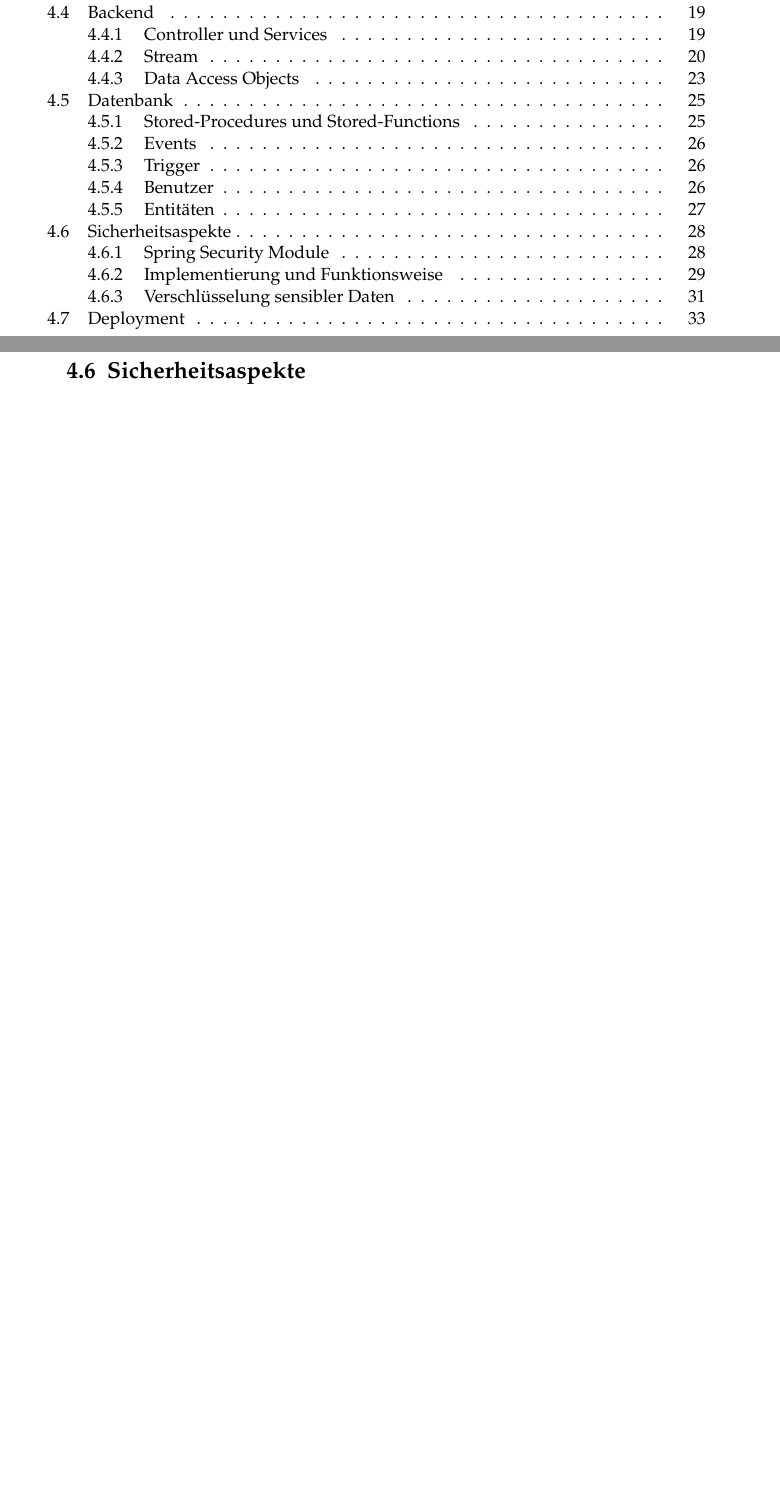
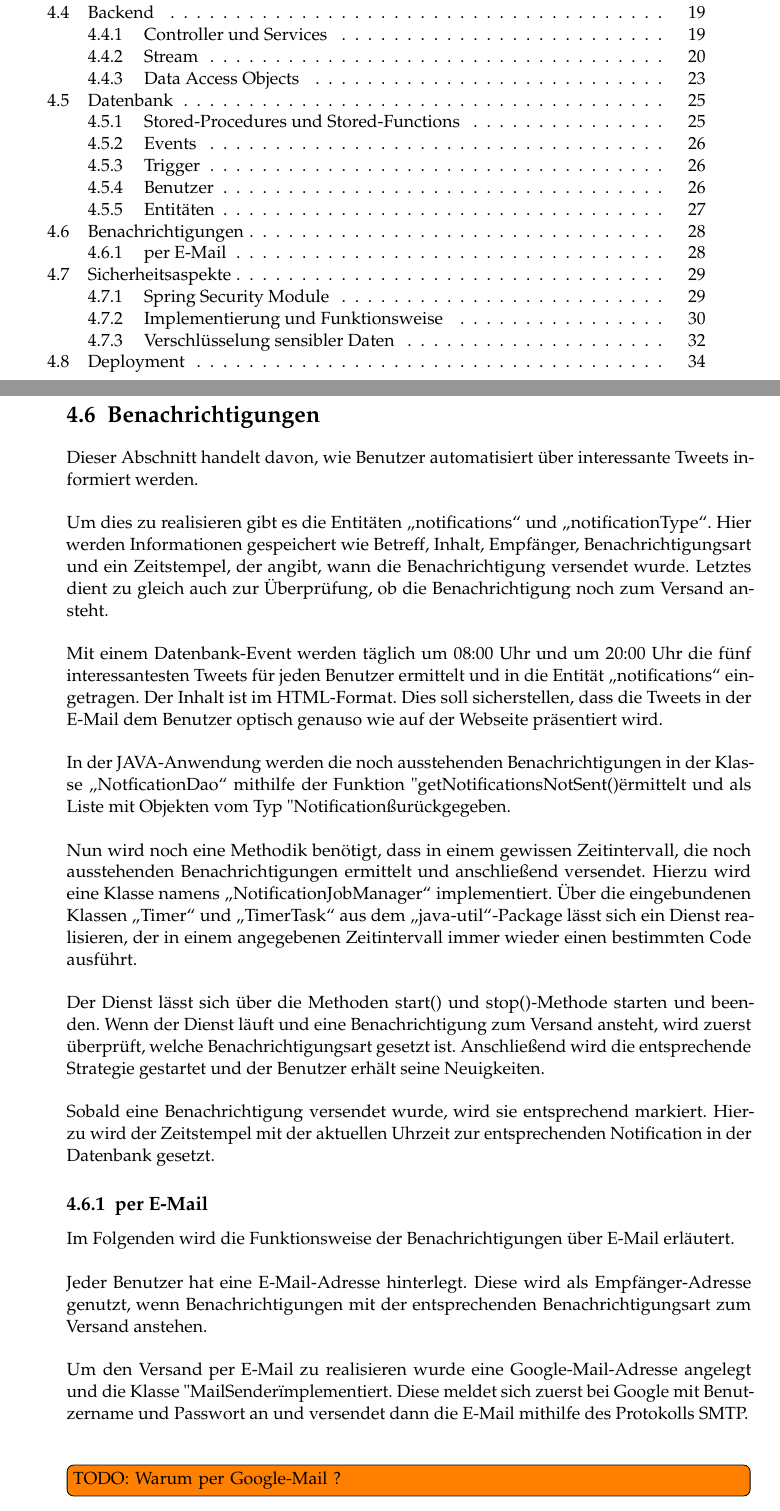
Before and after one commit to makohn/twitter-monitor-bericht, a LaTeX thesis (project_report.tex, which reads Chapters/Sections/Benachrichtigungen.tex): two parts of pages 3 and 32 of 47, joined at a grey line, cut so that both start at the same text, the shorter picture padded with empty space. Compiled offline with pdfLaTeX.

Commit message:
Unterkapitel Benachrichtigungen hinzugefügt

```diff
--- /dev/null
+++ b/Chapters/Sections/Benachrichtigungen.tex
@@ -0,0 +1,28 @@
+%=========================================
+% 	   Benachrichtigungen				 =
+%=========================================
+\section{Benachrichtigungen}
+
+Dieser Abschnitt handelt davon, wie Benutzer automatisiert über interessante Tweets informiert werden.
+\\\\
+Um dies zu realisieren gibt es die Entitäten „notifications“ und „notificationType“. Hier werden Informationen gespeichert wie Betreff, Inhalt, Empfänger, Benachrichtigungsart und ein Zeitstempel, der angibt, wann die Benachrichtigung versendet wurde. Letztes dient zu gleich auch zur Überprüfung, ob die Benachrichtigung noch zum Versand ansteht.
+\\\\
+Mit einem Datenbank-Event werden täglich um 08:00 Uhr und um 20:00 Uhr die fünf interessantesten Tweets für jeden Benutzer ermittelt und in die Entität „notifications“ eingetragen. Der Inhalt ist im HTML-Format. Dies soll sicherstellen, dass die Tweets in der E-Mail dem Benutzer optisch genauso wie auf der Webseite präsentiert wird.
+\\\\
+In der JAVA-Anwendung werden die noch ausstehenden Benachrichtigungen in der Klasse „NotficationDao“ mithilfe der Funktion "getNotificationsNotSent()" ermittelt und als Liste mit Objekten vom Typ "Notification" zurückgegeben.
+\\\\
+Nun wird noch eine Methodik benötigt, dass in einem gewissen Zeitintervall, die noch ausstehenden Benachrichtigungen ermittelt und anschließend versendet. Hierzu wird eine Klasse namens „NotificationJobManager“ implementiert. Über die eingebundenen Klassen „Timer“ und „TimerTask“ aus dem „java-util“-Package lässt sich ein Dienst realisieren, der in einem angegebenen Zeitintervall immer wieder einen bestimmten Code ausführt.
+\\\\
+Der Dienst lässt sich über die Methoden start() und stop()-Methode starten und beenden. Wenn der Dienst läuft und eine Benachrichtigung zum Versand ansteht, wird zuerst überprüft, welche Benachrichtigungsart gesetzt ist. Anschließend wird die entsprechende Strategie gestartet und der Benutzer erhält seine Neuigkeiten.
+\\\\
+Sobald eine Benachrichtigung versendet wurde, wird sie entsprechend markiert. Hierzu wird der Zeitstempel mit der aktuellen Uhrzeit zur entsprechenden Notification in der Datenbank gesetzt.
+
+\subsection{per E-Mail}
+
+Im Folgenden wird die Funktionsweise der Benachrichtigungen über E-Mail erläutert.
+\\\\
+Jeder Benutzer hat eine E-Mail-Adresse hinterlegt. Diese wird als Empfänger-Adresse genutzt, wenn Benachrichtigungen mit der entsprechenden Benachrichtigungsart zum Versand anstehen.
+\\\\
+Um den Versand per E-Mail zu realisieren wurde eine Google-Mail-Adresse angelegt und die Klasse "MailSender" implementiert. Diese meldet sich zuerst bei Google mit Benutzername und Passwort an und versendet dann die E-Mail mithilfe des Protokolls SMTP.
+\\\\
+\todo[inline]{TODO: Warum per Google-Mail ?}
--- a/project_report.tex
+++ b/project_report.tex
@@ -50,6 +50,7 @@
 				\include{Chapters/Sections/Frontend}
 				\include{Chapters/Sections/Backend}
 				\include{Chapters/Sections/Datenbank}
+				\include{Chapters/Sections/Benachrichtigungen}
 				\include{Chapters/Sections/Sicherheit}
 				\include{Chapters/Sections/Deployment}
 				%-------------------------------------------------
```
Also changed, not shown: project_report.pdf.
